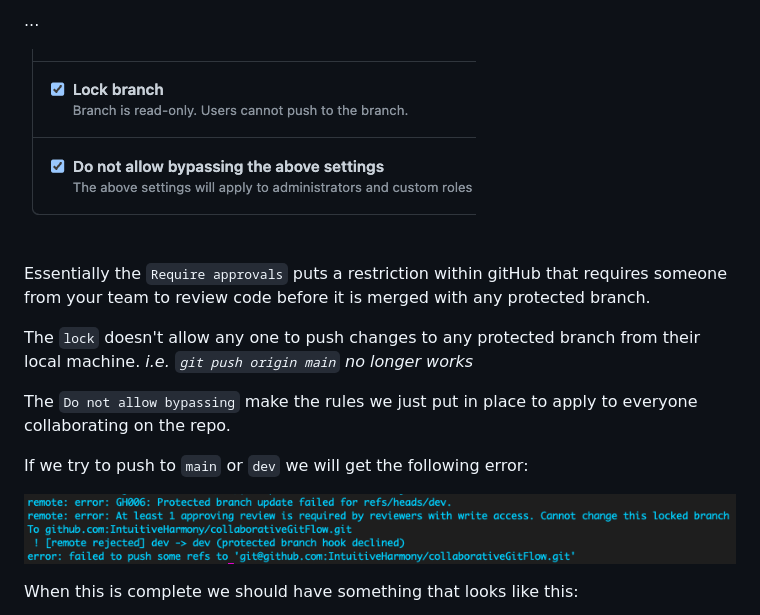
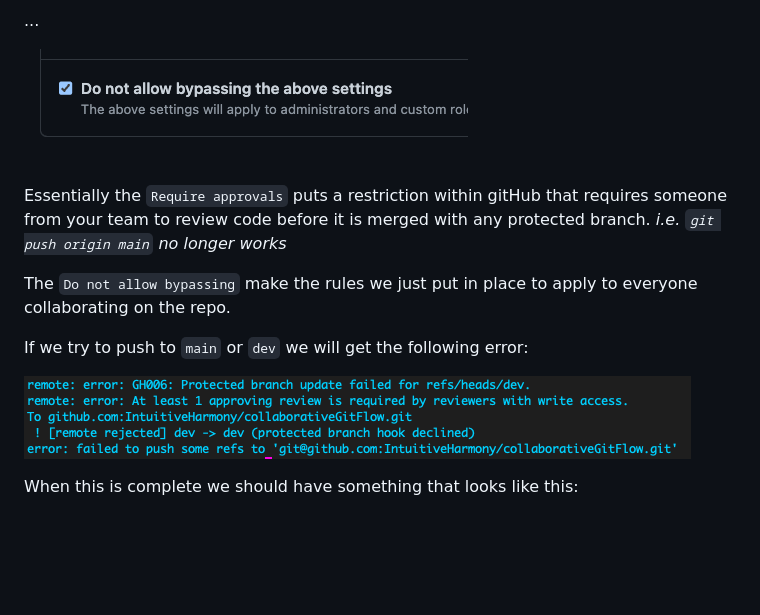
Before and after one commit to IntuitiveHarmony/collaborativeGitFlow, a Markdown page: README.md, the part around the change. Drawn GitHub-style; pictures changed too: images/byPassBranch.png (added), images/lockBranch.png (deleted), images/lockError.png (deleted); blank space fills up the shorter version.

Commit message:
readme - lock removed

```diff
--- a/README.md
+++ b/README.md
@@ -137,19 +137,18 @@ Do this for both the `main` and `dev` branch.
 
 ...
 
-![Rules Dropdown](./images/lockBranch.png)
+![Rules Dropdown](./images/byPassBranch.png)
 
 <br>
 
 Essentially the `Require approvals` puts a restriction within gitHub that requires someone from your team to review code before it is merged with any protected branch.
-
-The `lock` doesn't allow any one to push changes to any protected branch from their local machine.  *i.e. `git push origin main` no longer works*
+*i.e. `git push origin main` no longer works*
 
 The `Do not allow bypassing` make the rules we just put in place to apply to everyone collaborating on the repo.
 
 If we try to push to `main` or `dev` we will get the following error:
 
-![Lock Error](./images/lockError.png)
+![Review Error](./images/reviewError.png)
 
 When this is complete we should have something that looks like this:
 
```
